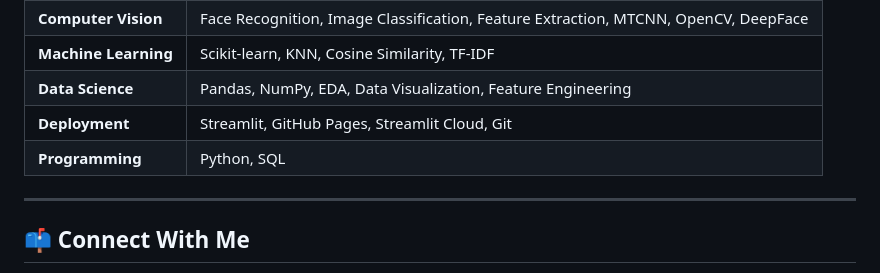
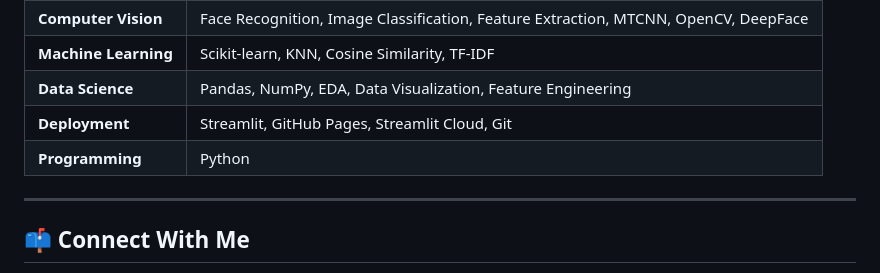
Before and after one commit to anjalitarkar101/anjalitarkar101.github.io, a Markdown page: README.md, the part around the change. Rendered like a GitHub page.

Commit message:
Update Programming languages listed in README
Removed SQL from the Programming section of the README.

```diff
--- a/README.md
+++ b/README.md
@@ -89,7 +89,7 @@ Visit my portfolio: [anjalitarkar101.github.io](https://anjalitarkar101.github.i
 | **Machine Learning** | Scikit-learn, KNN, Cosine Similarity, TF-IDF |
 | **Data Science** | Pandas, NumPy, EDA, Data Visualization, Feature Engineering |
 | **Deployment** | Streamlit, GitHub Pages, Streamlit Cloud, Git |
-| **Programming** | Python, SQL |
+| **Programming** | Python |
 
 ---
 
```
